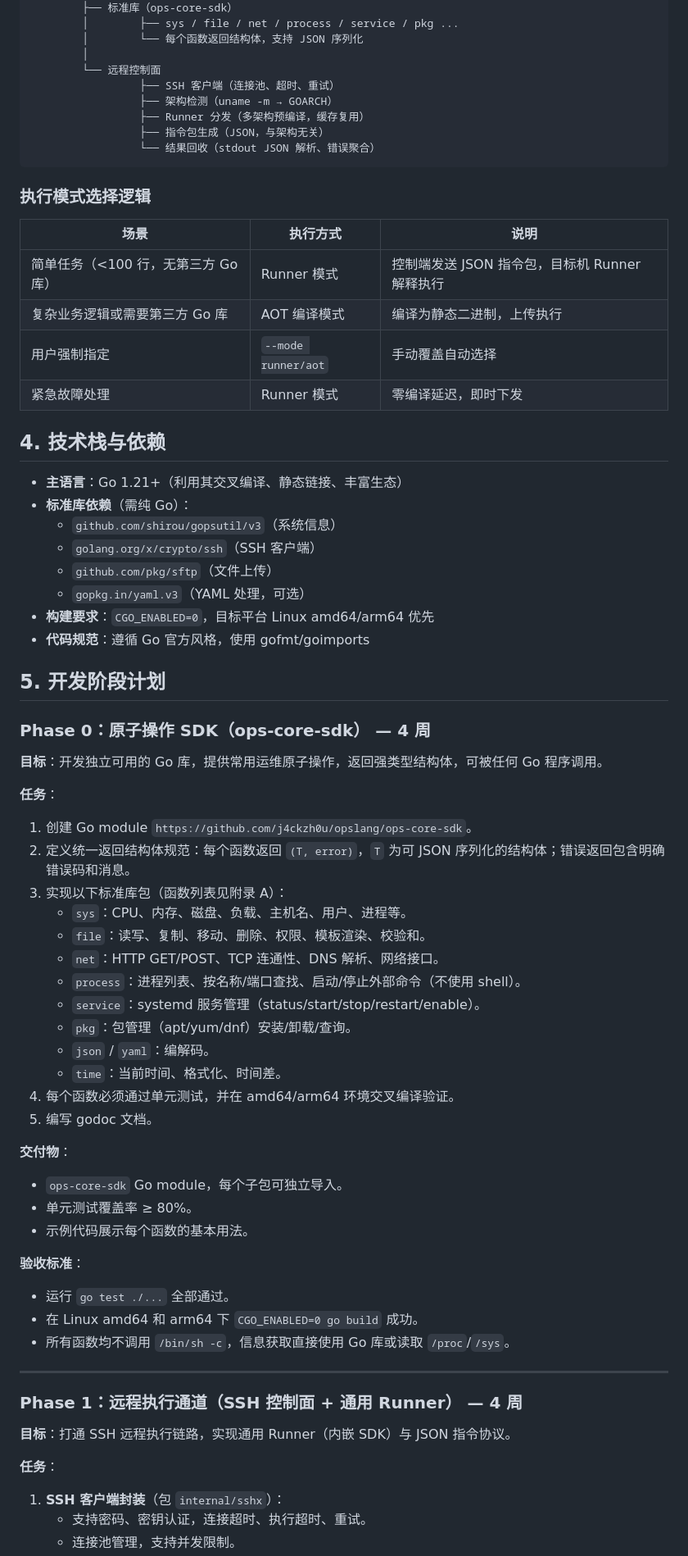
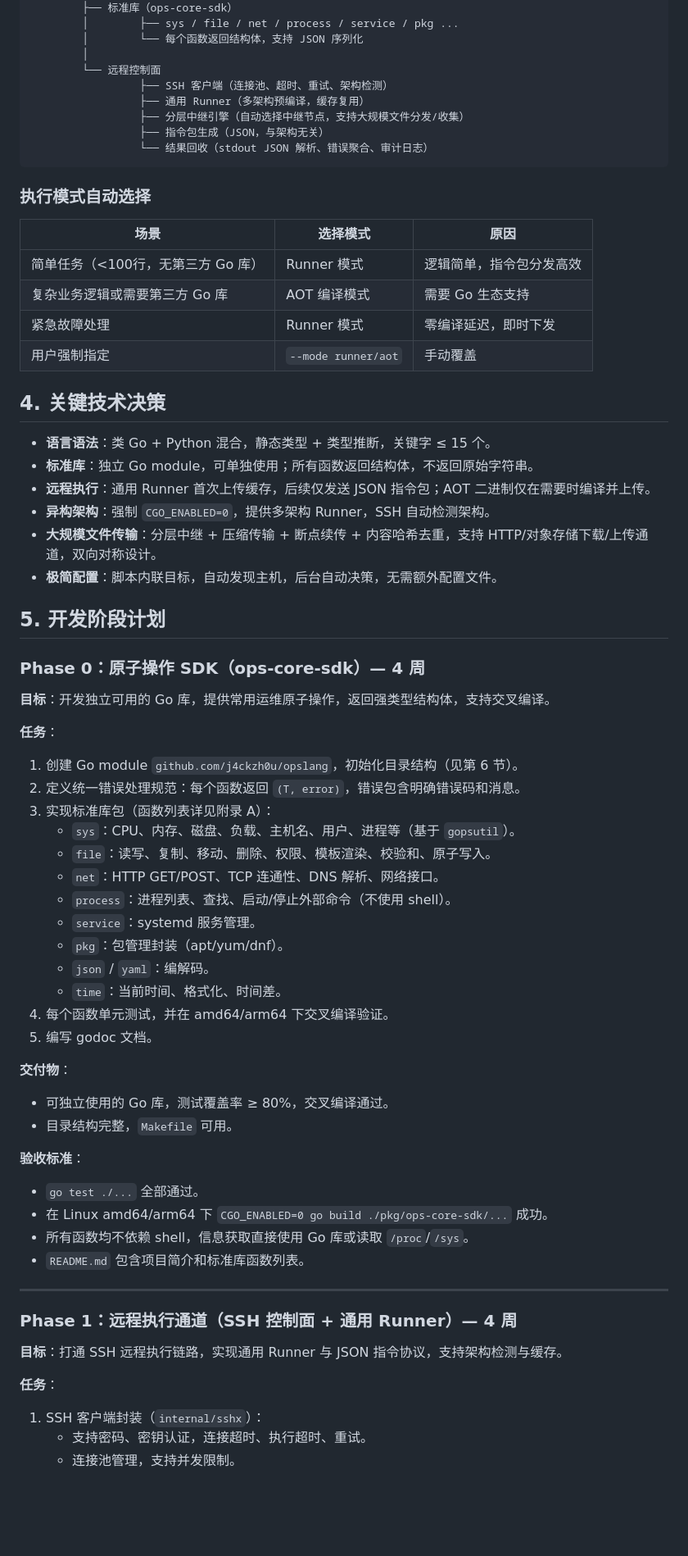
Before and after one commit to j4ckzh0u/opslang, a Markdown page: CLAUDE.md, the part around one of its changes. Shown at 82% size. Rendered like a GitHub page; blank space fills up the shorter version.

````diff
--- a/CLAUDE.md
+++ b/CLAUDE.md
@@ -55,71 +64,69 @@ OpsLang 是一门面向运维领域的领域特定语言（DSL）。它允许运
         │        └── 每个函数返回结构体，支持 JSON 序列化
         │
         └── 远程控制面
-                 ├── SSH 客户端（连接池、超时、重试）
-                 ├── 架构检测（uname -m → GOARCH）
-                 ├── Runner 分发（多架构预编译，缓存复用）
+                 ├── SSH 客户端（连接池、超时、重试、架构检测）
+                 ├── 通用 Runner（多架构预编译，缓存复用）
+                 ├── 分层中继引擎（自动选择中继节点，支持大规模文件分发/收集）
                  ├── 指令包生成（JSON，与架构无关）
-                 └── 结果回收（stdout JSON 解析、错误聚合）
+                 └── 结果回收（stdout JSON 解析、错误聚合、审计日志）
 ```
 
-### 执行模式选择逻辑
+### 执行模式自动选择
 
-| 场景 | 执行方式 | 说明 |
+| 场景 | 选择模式 | 原因 |
 |------|---------|------|
-| 简单任务（<100 行，无第三方 Go 库） | Runner 模式 | 控制端发送 JSON 指令包，目标机 Runner 解释执行 |
-| 复杂业务逻辑或需要第三方 Go 库 | AOT 编译模式 | 编译为静态二进制，上传执行 |
-| 用户强制指定 | `--mode runner/aot` | 手动覆盖自动选择 |
+| 简单任务（<100行，无第三方 Go 库） | Runner 模式 | 逻辑简单，指令包分发高效 |
+| 复杂业务逻辑或需要第三方 Go 库 | AOT 编译模式 | 需要 Go 生态支持 |
 | 紧急故障处理 | Runner 模式 | 零编译延迟，即时下发 |
+| 用户强制指定 | `--mode runner/aot` | 手动覆盖 |
 
-## 4. 技术栈与依赖
+## 4. 关键技术决策
 
-- **主语言**：Go 1.21+（利用其交叉编译、静态链接、丰富生态）
-- **标准库依赖**（需纯 Go）：
-  - `github.com/shirou/gopsutil/v3`（系统信息）
-  - `golang.org/x/crypto/ssh`（SSH 客户端）
-  - `github.com/pkg/sftp`（文件上传）
-  - `gopkg.in/yaml.v3`（YAML 处理，可选）
-- **构建要求**：`CGO_ENABLED=0`，目标平台 Linux amd64/arm64 优先
-- **代码规范**：遵循 Go 官方风格，使用 gofmt/goimports
+- **语言语法**：类 Go + Python 混合，静态类型 + 类型推断，关键字 ≤ 15 个。
+- **标准库**：独立 Go module，可单独使用；所有函数返回结构体，不返回原始字符串。
+- **远程执行**：通用 Runner 首次上传缓存，后续仅发送 JSON 指令包；AOT 二进制仅在需要时编译并上传。
+- **异构架构**：强制 `CGO_ENABLED=0`，提供多架构 Runner，SSH 自动检测架构。
+- **大规模文件传输**：分层中继 + 压缩传输 + 断点续传 + 内容哈希去重，支持 HTTP/对象存储下载/上传通道，双向对称设计。
+- **极简配置**：脚本内联目标，自动发现主机，后台自动决策，无需额外配置文件。
 
 ## 5. 开发阶段计划
 
-### Phase 0：原子操作 SDK（ops-core-sdk） — 4 周
+### Phase 0：原子操作 SDK（ops-core-sdk）— 4 周
 
-**目标**：开发独立可用的 Go 库，提供常用运维原子操作，返回强类型结构体，可被任何 Go 程序调用。
+**目标**：开发独立可用的 Go 库，提供常用运维原子操作，返回强类型结构体，支持交叉编译。
 
 **任务**：
-1. 创建 Go module `https://github.com/j4ckzh0u/opslang/ops-core-sdk`。
-2. 定义统一返回结构体规范：每个函数返回 `(T, error)`，`T` 为可 JSON 序列化的结构体；错误返回包含明确错误码和消息。
-3. 实现以下标准库包（函数列表见附录 A）：
-   - `sys`：CPU、内存、磁盘、负载、主机名、用户、进程等。
-   - `file`：读写、复制、移动、删除、权限、模板渲染、校验和。
+1. 创建 Go module `github.com/j4ckzh0u/opslang`，初始化目录结构（见第 6 节）。
+2. 定义统一错误处理规范：每个函数返回 `(T, error)`，错误包含明确错误码和消息。
+3. 实现标准库包（函数列表详见附录 A）：
+   - `sys`：CPU、内存、磁盘、负载、主机名、用户、进程等（基于 `gopsutil`）。
+   - `file`：读写、复制、移动、删除、权限、模板渲染、校验和、原子写入。
    - `net`：HTTP GET/POST、TCP 连通性、DNS 解析、网络接口。
-   - `process`：进程列表、按名称/端口查找、启动/停止外部命令（不使用 shell）。
-   - `service`：systemd 服务管理（status/start/stop/restart/enable）。
-   - `pkg`：包管理（apt/yum/dnf）安装/卸载/查询。
+   - `process`：进程列表、查找、启动/停止外部命令（不使用 shell）。
+   - `service`：systemd 服务管理。
+   - `pkg`：包管理封装（apt/yum/dnf）。
    - `json` / `yaml`：编解码。
    - `time`：当前时间、格式化、时间差。
-4. 每个函数必须通过单元测试，并在 amd64/arm64 环境交叉编译验证。
+4. 每个函数单元测试，并在 amd64/arm64 下交叉编译验证。
 5. 编写 godoc 文档。
 
 **交付物**：
-- `ops-core-sdk` Go module，每个子包可独立导入。
-- 单元测试覆盖率 ≥ 80%。
-- 示例代码展示每个函数的基本用法。
+- 可独立使用的 Go 库，测试覆盖率 ≥ 80%，交叉编译通过。
+- 目录结构完整，`Makefile` 可用。
 
 **验收标准**：
-- 运行 `go test ./...` 全部通过。
-- 在 Linux amd64 和 arm64 下 `CGO_ENABLED=0 go build` 成功。
-- 所有函数均不调用 `/bin/sh -c`，信息获取直接使用 Go 库或读取 `/proc`/`/sys`。
+- `go test ./...` 全部通过。
+- 在 Linux amd64/arm64 下 `CGO_ENABLED=0 go build ./pkg/ops-core-sdk/...` 成功。
+- 所有函数均不依赖 shell，信息获取直接使用 Go 库或读取 `/proc`/`/sys`。
+- `README.md` 包含项目简介和标准库函数列表。
 
 ---
 
-### Phase 1：远程执行通道（SSH 控制面 + 通用 Runner） — 4 周
+### Phase 1：远程执行通道（SSH 控制面 + 通用 Runner）— 4 周
 
-**目标**：打通 SSH 远程执行链路，实现通用 Runner（内嵌 SDK）与 JSON 指令协议。
+**目标**：打通 SSH 远程执行链路，实现通用 Runner 与 JSON 指令协议，支持架构检测与缓存。
 
 **任务**：
-1. **SSH 客户端封装**（包 `internal/sshx`）：
+1. SSH 客户端封装（`internal/sshx`）：
    - 支持密码、密钥认证，连接超时、执行超时、重试。
    - 连接池管理，支持并发限制。
````
Also changed, not shown: other parts of CLAUDE.md (+307 -171 lines).
